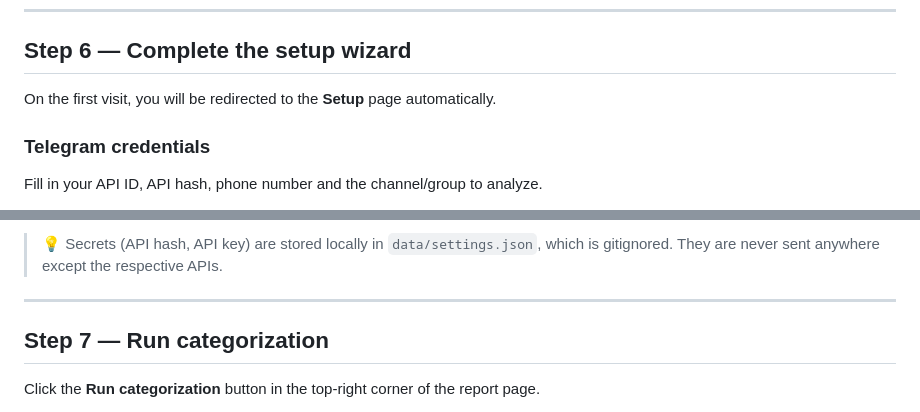
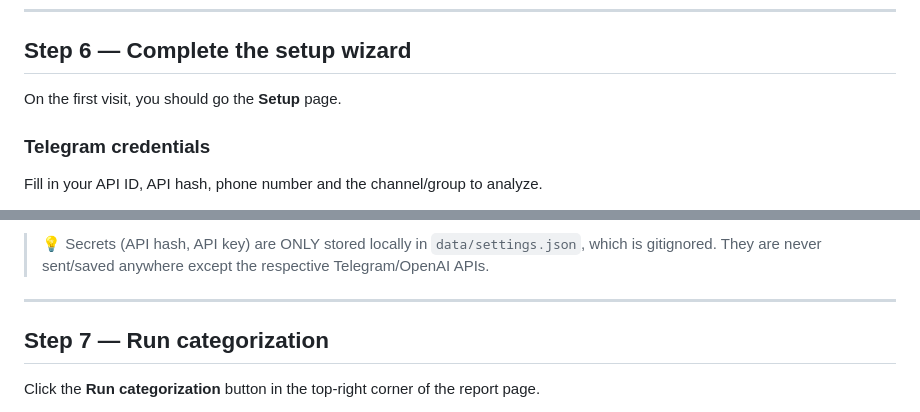
Before and after one commit to Max-Homishchak/focus-categorizer, a Markdown page: README.md, 2 parts joined by grey strips. Rendered like a GitHub page.

```diff
--- a/README.md
+++ b/README.md
@@ -90,7 +90,7 @@ On the first visit the report page will be empty — no data yet.
 
 ## Step 6 — Complete the setup wizard
 
-On the first visit, you will be redirected to the **Setup** page automatically.
+On the first visit, you should go the **Setup** page.
 
 ### Telegram credentials
 
@@ -112,7 +115,7 @@ Expand **Show advanced options** to tune extraction limits, batch sizes, paralle
 
 Click **Save Settings**. You will be redirected to the main report page.
 
-> 💡 Secrets (API hash, API key) are stored locally in `data/settings.json`, which is gitignored. They are never sent anywhere except the respective APIs.
+> 💡 Secrets (API hash, API key) are ONLY stored locally in `data/settings.json`, which is gitignored. They are never sent/saved anywhere except the respective Telegram/OpenAI APIs.
 
 ---
 
```
Also changed, not shown: other parts of README.md (+18 -11 lines).
